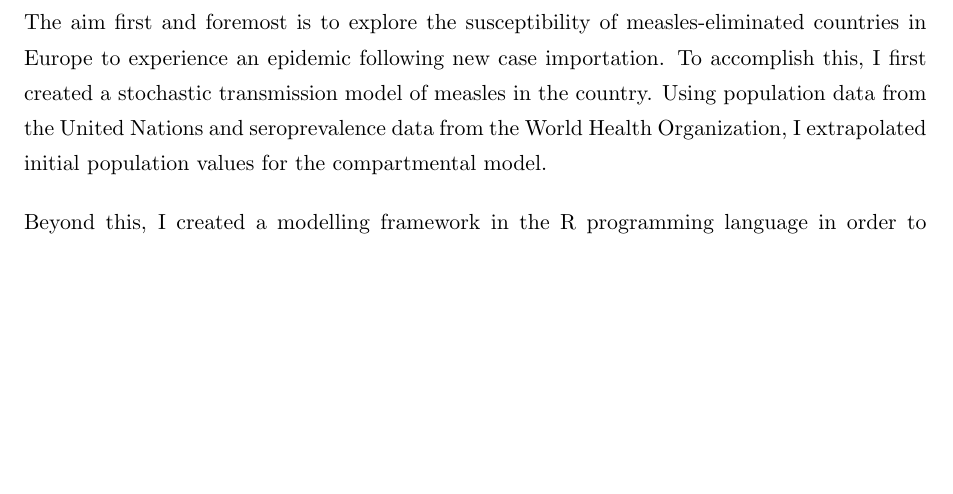
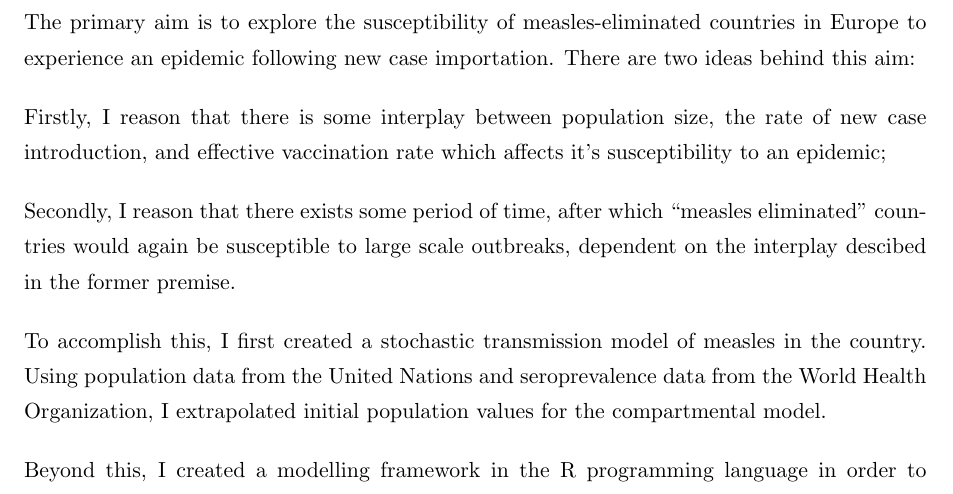
Before and after one commit to beansrowning/thesis, a LaTeX document (sections/aims.tex): part of the page, cut so that both start at the same text, the shorter picture padded with empty space. Compiled offline with pdfLaTeX.

```diff
--- a/sections/aims.tex
+++ b/sections/aims.tex
@@ -1,11 +1,24 @@
 \documentclass[../Paper.tex]{subfiles}
 \begin{document}
   \justifying
-  The aim first and foremost is to explore the susceptibility of measles-eliminated
+  The primary aim is to explore the susceptibility of measles-eliminated
   countries in Europe to experience an epidemic following new case importation.
+  There are two ideas behind this aim:
+
+  Firstly, I reason that there is some interplay between population size,
+  the rate of new case introduction, and effective vaccination rate which
+  affects it's susceptibility to an epidemic;
+
+  Secondly, I reason that there exists some period of time, after which ``measles eliminated''
+  countries would again be susceptible to large scale outbreaks, dependent on
+  the interplay descibed in the former premise.
+
+
+
   To accomplish this, I first created a stochastic transmission model of measles
-  in the country. Using population data from the United Nations and seroprevalence data from the World Health Organization,
-  I extrapolated initial population values for the compartmental model.
+  in the country. Using population data from the United Nations and seroprevalence
+  data from the World Health Organization, I extrapolated initial population
+  values for the compartmental model.
 
   Beyond this, I created a modelling framework in the R programming language
   in order to handle the insertion of infected individuals into the model and
```
Also changed, not shown: sections/acknowledgements.tex (+1 -1 lines), images/measles_land94_3d.svg (added), images/measles_land95_3d.svg (added), images/measles_land96_3d.svg (added).
